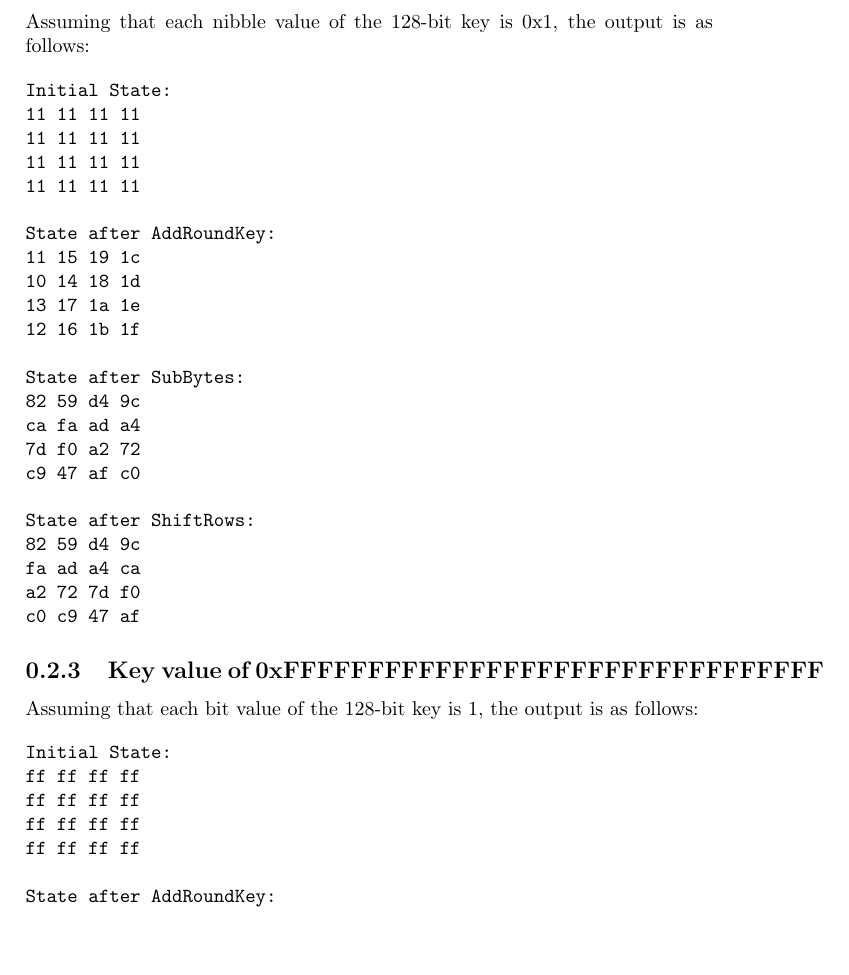
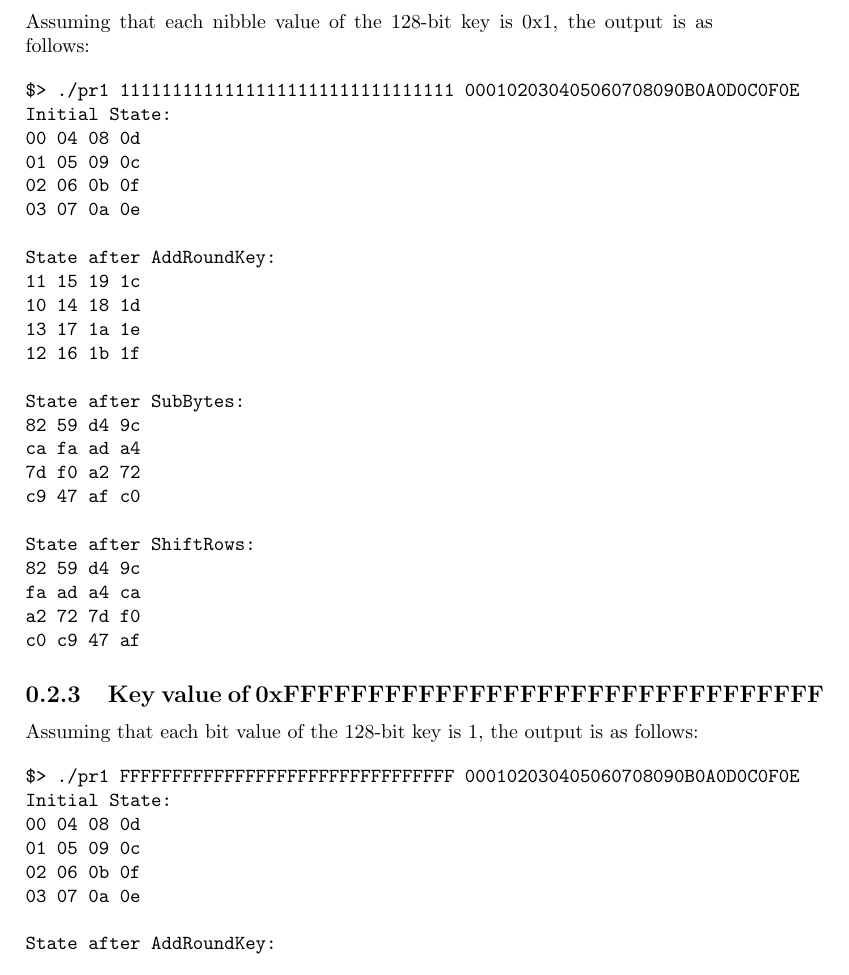
Before and after one commit to krboswell/ceen8886, a LaTeX problem sheet (hw2/doc/hw2.tex): part of page 3 of 14, cut so that both start at the same text, the shorter picture padded with empty space. Compiled offline with pdfLaTeX.

Commit message:
Fix mistakes in documentation

```diff
--- a/hw2/doc/hw2.tex
+++ b/hw2/doc/hw2.tex
@@ -51 +53,5 @@ Assuming that each byte value of the 128-bit key is 0x01, the output is as follo
 Initial State:
+00 04 08 0d
+01 05 09 0c
+02 06 0b 0f
+03 07 0a 0e
@@ -78,11 +80,12 @@ f2 30 d7 63
 Assuming that each nibble value of the 128-bit key is 0x1, the output is as follows:
 
 \begin{verbatim}
+$> ./pr1 11111111111111111111111111111111 000102030405060708090B0A0D0C0F0E
 Initial State:
-11 11 11 11
-11 11 11 11
-11 11 11 11
-11 11 11 11
+00 04 08 0d
+01 05 09 0c
+02 06 0b 0f
+03 07 0a 0e
 
 State after AddRoundKey:
 11 15 19 1c
@@ -108,11 +111,12 @@ c0 c9 47 af
 Assuming that each bit value of the 128-bit key is 1, the output is as follows:
 
 \begin{verbatim}
+$> ./pr1 FFFFFFFFFFFFFFFFFFFFFFFFFFFFFFFF 000102030405060708090B0A0D0C0F0E
 Initial State:
-ff ff ff ff
-ff ff ff ff
-ff ff ff ff
-ff ff ff ff
+00 04 08 0d
+01 05 09 0c
+02 06 0b 0f
+03 07 0a 0e
 
 State after AddRoundKey:
 ff fb f7 f2
```
Also changed, not shown: hw2/doc/hw2.tex (30 more changed lines).
